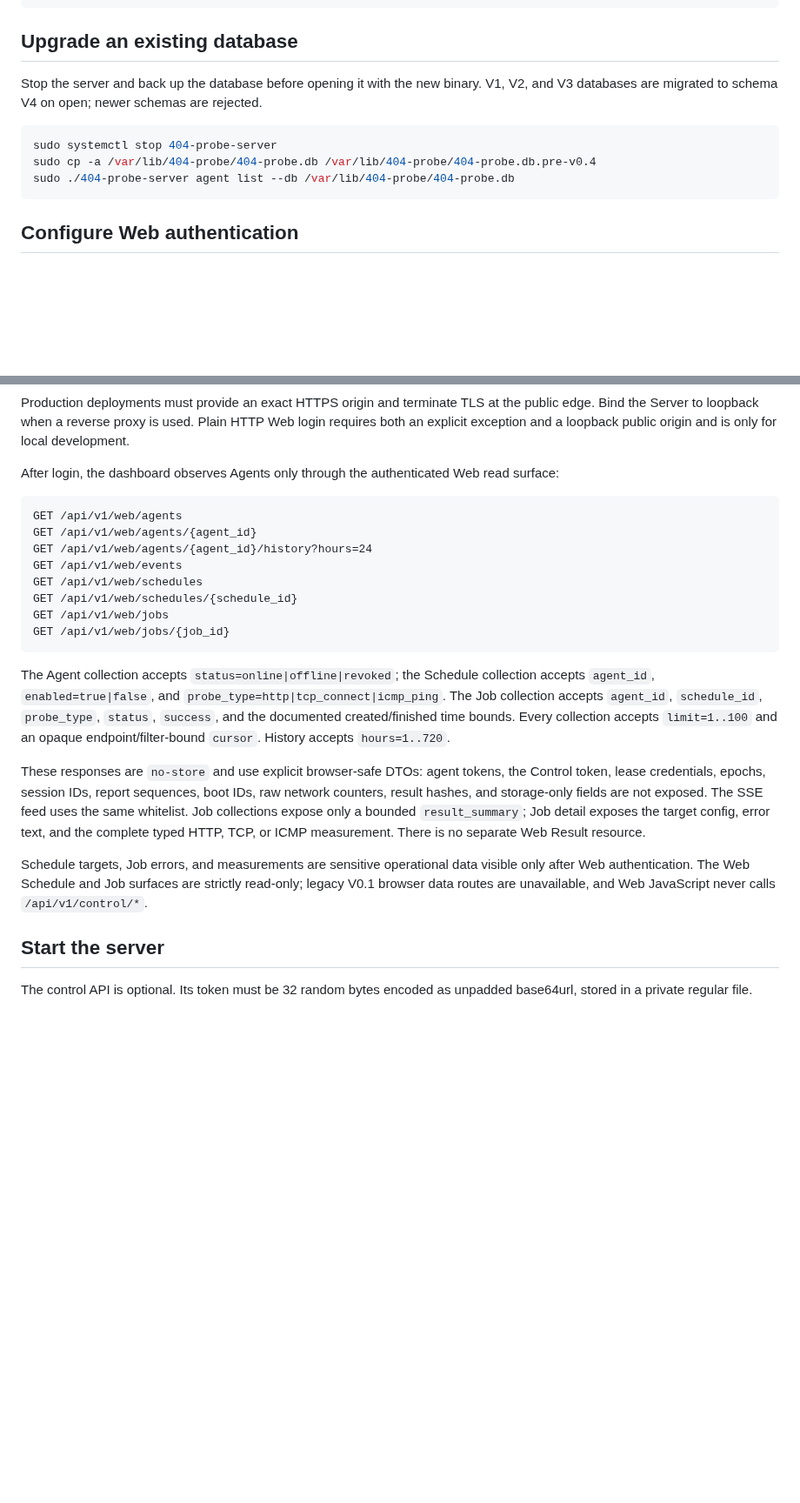
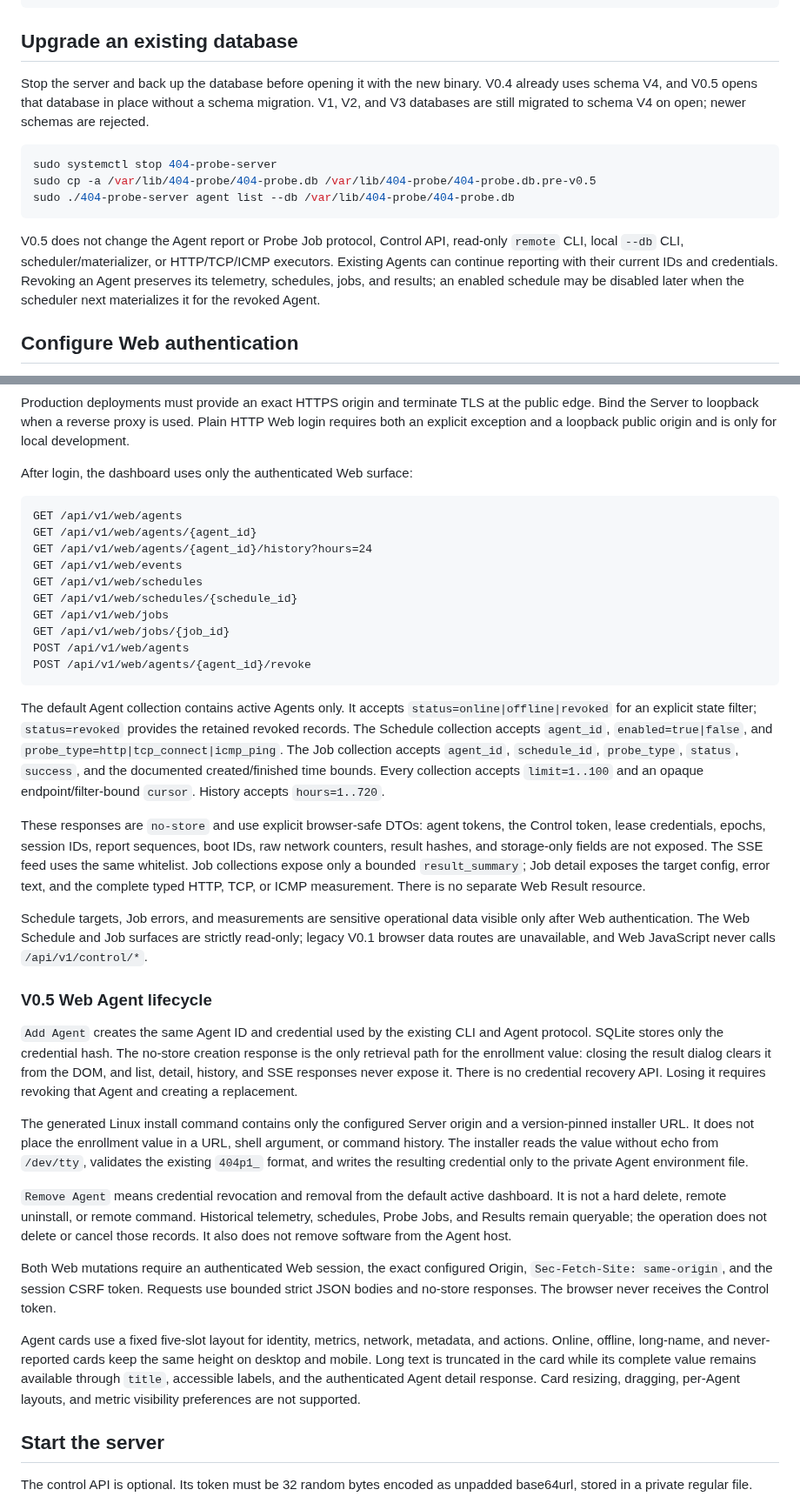
Before and after one commit to 404-git-404/404-probe, a Markdown page: README.md, 2 parts joined by grey strips. Shown at 87% size. GitHub-like rendering; blank space fills up the shorter version.

Commit message:
Document V0.5 compatibility and security

````diff
--- a/README.md
+++ b/README.md
@@ -32,13 +32,15 @@ CGO_ENABLED=0 GOOS=linux GOARCH=arm64 go build -o build/linux-arm64/404-probe-se
 
 ## Upgrade an existing database
 
-Stop the server and back up the database before opening it with the new binary. V1, V2, and V3 databases are migrated to schema V4 on open; newer schemas are rejected.
+Stop the server and back up the database before opening it with the new binary. V0.4 already uses schema V4, and V0.5 opens that database in place without a schema migration. V1, V2, and V3 databases are still migrated to schema V4 on open; newer schemas are rejected.
 
 ```bash
 sudo systemctl stop 404-probe-server
-sudo cp -a /var/lib/404-probe/404-probe.db /var/lib/404-probe/404-probe.db.pre-v0.4
+sudo cp -a /var/lib/404-probe/404-probe.db /var/lib/404-probe/404-probe.db.pre-v0.5
 sudo ./404-probe-server agent list --db /var/lib/404-probe/404-probe.db
 ```
+
+V0.5 does not change the Agent report or Probe Job protocol, Control API, read-only `remote` CLI, local `--db` CLI, scheduler/materializer, or HTTP/TCP/ICMP executors. Existing Agents can continue reporting with their current IDs and credentials. Revoking an Agent preserves its telemetry, schedules, jobs, and results; an enabled schedule may be disabled later when the scheduler next materializes it for the revoked Agent.
 
 ## Configure Web authentication
 
@@ -55,7 +57,7 @@ The browser receives only an opaque `HttpOnly`, `Secure`, `SameSite=Strict` sess
 
 Production deployments must provide an exact HTTPS origin and terminate TLS at the public edge. Bind the Server to loopback when a reverse proxy is used. Plain HTTP Web login requires both an explicit exception and a loopback public origin and is only for local development.
 
-After login, the dashboard observes Agents only through the authenticated Web read surface:
+After login, the dashboard uses only the authenticated Web surface:
 
 ```text
 GET /api/v1/web/agents
@@ -66,13 +68,27 @@ GET /api/v1/web/schedules
 GET /api/v1/web/schedules/{schedule_id}
 GET /api/v1/web/jobs
 GET /api/v1/web/jobs/{job_id}
+POST /api/v1/web/agents
+POST /api/v1/web/agents/{agent_id}/revoke
 ```
 
-The Agent collection accepts `status=online|offline|revoked`; the Schedule collection accepts `agent_id`, `enabled=true|false`, and `probe_type=http|tcp_connect|icmp_ping`. The Job collection accepts `agent_id`, `schedule_id`, `probe_type`, `status`, `success`, and the documented created/finished time bounds. Every collection accepts `limit=1..100` and an opaque endpoint/filter-bound `cursor`. History accepts `hours=1..720`.
+The default Agent collection contains active Agents only. It accepts `status=online|offline|revoked` for an explicit state filter; `status=revoked` provides the retained revoked records. The Schedule collection accepts `agent_id`, `enabled=true|false`, and `probe_type=http|tcp_connect|icmp_ping`. The Job collection accepts `agent_id`, `schedule_id`, `probe_type`, `status`, `success`, and the documented created/finished time bounds. Every collection accepts `limit=1..100` and an opaque endpoint/filter-bound `cursor`. History accepts `hours=1..720`.
 
 These responses are `no-store` and use explicit browser-safe DTOs: agent tokens, the Control token, lease credentials, epochs, session IDs, report sequences, boot IDs, raw network counters, result hashes, and storage-only fields are not exposed. The SSE feed uses the same whitelist. Job collections expose only a bounded `result_summary`; Job detail exposes the target config, error text, and the complete typed HTTP, TCP, or ICMP measurement. There is no separate Web Result resource.
 
 Schedule targets, Job errors, and measurements are sensitive operational data visible only after Web authentication. The Web Schedule and Job surfaces are strictly read-only; legacy V0.1 browser data routes are unavailable, and Web JavaScript never calls `/api/v1/control/*`.
+
+### V0.5 Web Agent lifecycle
+
+`Add Agent` creates the same Agent ID and credential used by the existing CLI and Agent protocol. SQLite stores only the credential hash. The no-store creation response is the only retrieval path for the enrollment value: closing the result dialog clears it from the DOM, and list, detail, history, and SSE responses never expose it. There is no credential recovery API. Losing it requires revoking that Agent and creating a replacement.
+
+The generated Linux install command contains only the configured Server origin and a version-pinned installer URL. It does not place the enrollment value in a URL, shell argument, or command history. The installer reads the value without echo from `/dev/tty`, validates the existing `404p1_` format, and writes the resulting credential only to the private Agent environment file.
+
+`Remove Agent` means credential revocation and removal from the default active dashboard. It is not a hard delete, remote uninstall, or remote command. Historical telemetry, schedules, Probe Jobs, and Results remain queryable; the operation does not delete or cancel those records. It also does not remove software from the Agent host.
+
+Both Web mutations require an authenticated Web session, the exact configured Origin, `Sec-Fetch-Site: same-origin`, and the session CSRF token. Requests use bounded strict JSON bodies and no-store responses. The browser never receives the Control token.
+
+Agent cards use a fixed five-slot layout for identity, metrics, network, metadata, and actions. Online, offline, long-name, and never-reported cards keep the same height on desktop and mobile. Long text is truncated in the card while its complete value remains available through `title`, accessible labels, and the authenticated Agent detail response. Card resizing, dragging, per-Agent layouts, and metric visibility preferences are not supported.
 
 ## Start the server
 
````
Also changed, not shown: other parts of README.md (+6 -6 lines).
